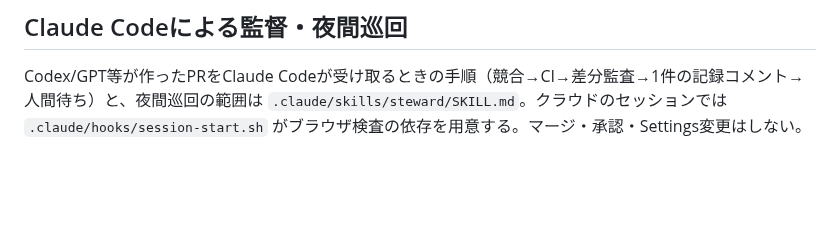
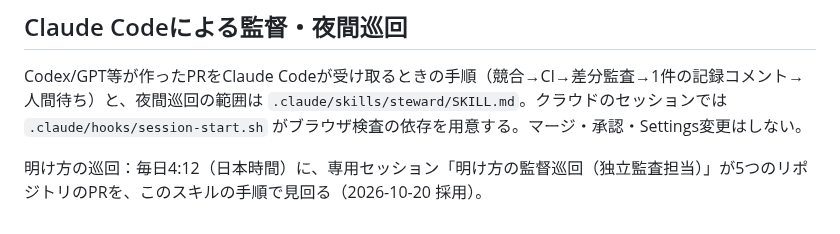
Before and after one commit to hane-san/SRPG, a Markdown page: docs/DEVELOPMENT.md, the part around the change. Drawn GitHub-style; blank space fills up the shorter version.

```diff
--- a/docs/DEVELOPMENT.md
+++ b/docs/DEVELOPMENT.md
@@ -128,3 +128,5 @@ GitHub接続ツールだけの環境でも同じファイルを取得・編集
 ## Claude Codeによる監督・夜間巡回
 
 Codex/GPT等が作ったPRをClaude Codeが受け取るときの手順（競合→CI→差分監査→1件の記録コメント→人間待ち）と、夜間巡回の範囲は `.claude/skills/steward/SKILL.md`。クラウドのセッションでは `.claude/hooks/session-start.sh` がブラウザ検査の依存を用意する。マージ・承認・Settings変更はしない。
+
+明け方の巡回：毎日4:12（日本時間）に、専用セッション「明け方の監督巡回（独立監査担当）」が5つのリポジトリのPRを、このスキルの手順で見回る（2026-10-20 採用）。
```
Also changed, not shown: docs/DECISIONS.md (+8 -0 lines).
